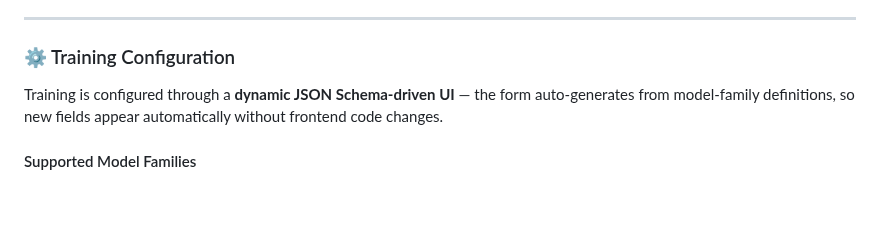
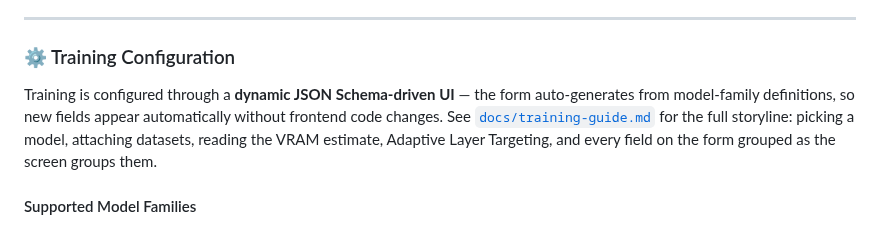
Before and after one commit to master-merlin/mrln-arcane-tuner, a Markdown page: README.md, the part around the change. Rendered like a GitHub page; blank space fills up the shorter version.

```diff
--- a/README.md
+++ b/README.md
@@ -449,7 +449,7 @@ Supports batch mass-apply across entire datasets.
 
 ### ⚙️ Training Configuration
 
-Training is configured through a **dynamic JSON Schema-driven UI** — the form auto-generates from model-family definitions, so new fields appear automatically without frontend code changes.
+Training is configured through a **dynamic JSON Schema-driven UI** — the form auto-generates from model-family definitions, so new fields appear automatically without frontend code changes. See [`docs/training-guide.md`](docs/training-guide.md) for the full storyline: picking a model, attaching datasets, reading the VRAM estimate, Adaptive Layer Targeting, and every field on the form grouped as the screen groups them.
 
 #### Supported Model Families
 
```
Also changed, not shown: docs/training-guide.md (added, +229 -0 lines), docs/images/training-screen-overview.png (added).
